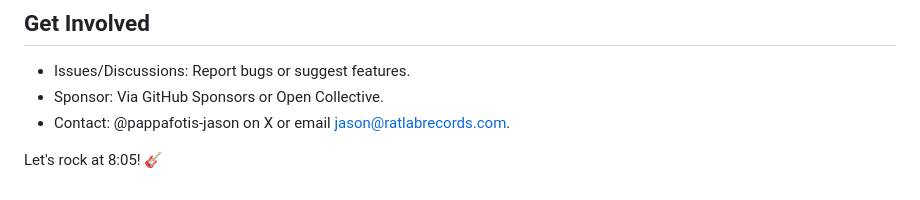
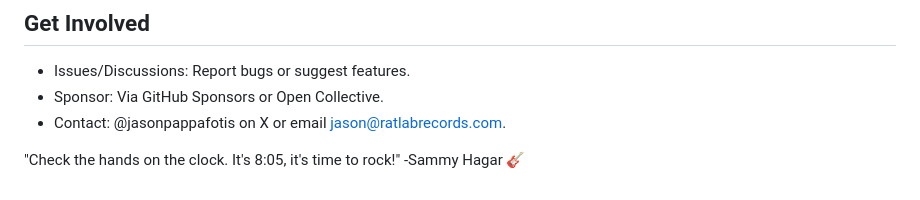
Before and after one commit to pappafotis-jason/805-live-music, a Markdown page: README.md, the part around the change. GitHub-like rendering.

```diff
--- a/README.md
+++ b/README.md
@@ -57,6 +57,6 @@ GNU General Public License v3 (GPLv3). See [LICENSE](LICENSE).
 ## Get Involved
 - Issues/Discussions: Report bugs or suggest features.
 - Sponsor: Via GitHub Sponsors or Open Collective.
-- Contact: @pappafotis-jason on X or email jason@ratlabrecords.com.
+- Contact: @jasonpappafotis on X or email jason@ratlabrecords.com.
 
-Let's rock at 8:05! 🎸
+"Check the hands on the clock. It's 8:05, it's time to rock!" -Sammy Hagar 🎸
```
